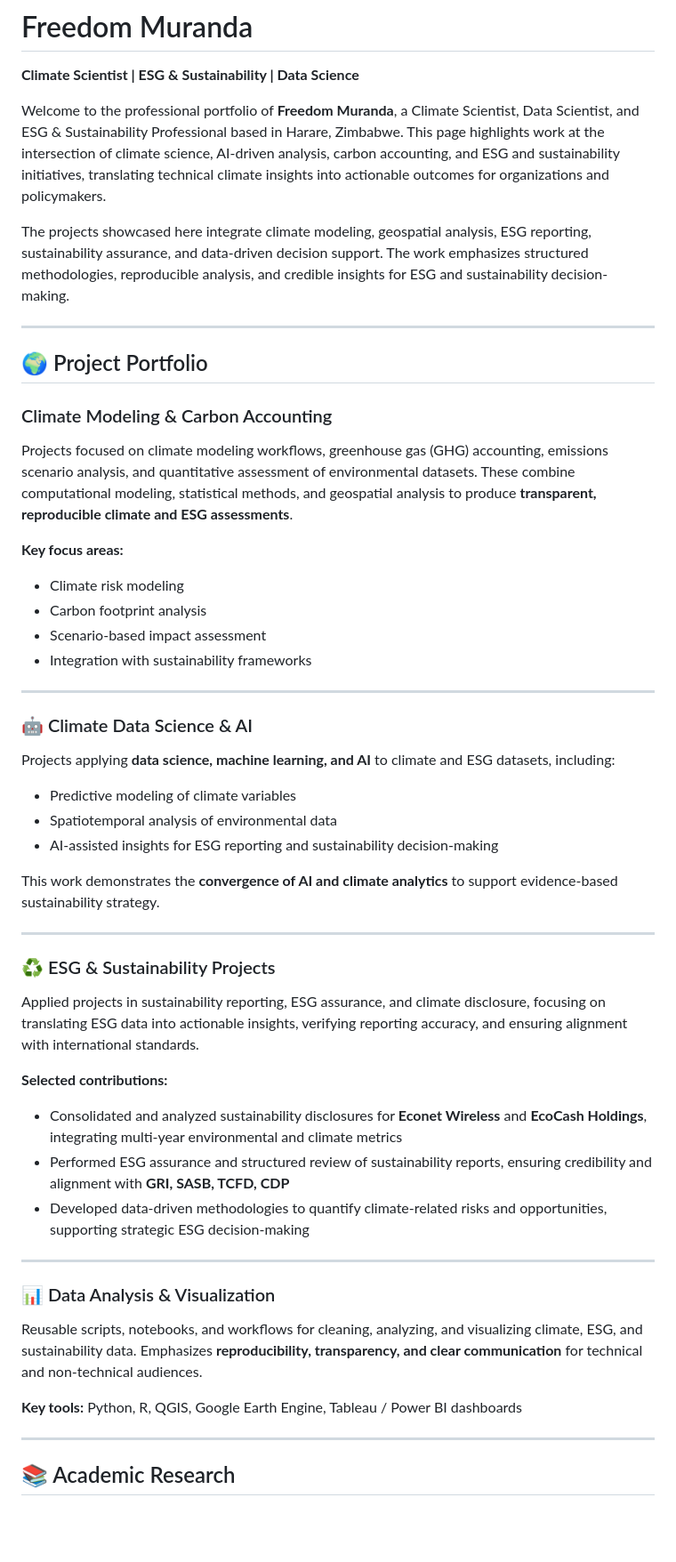
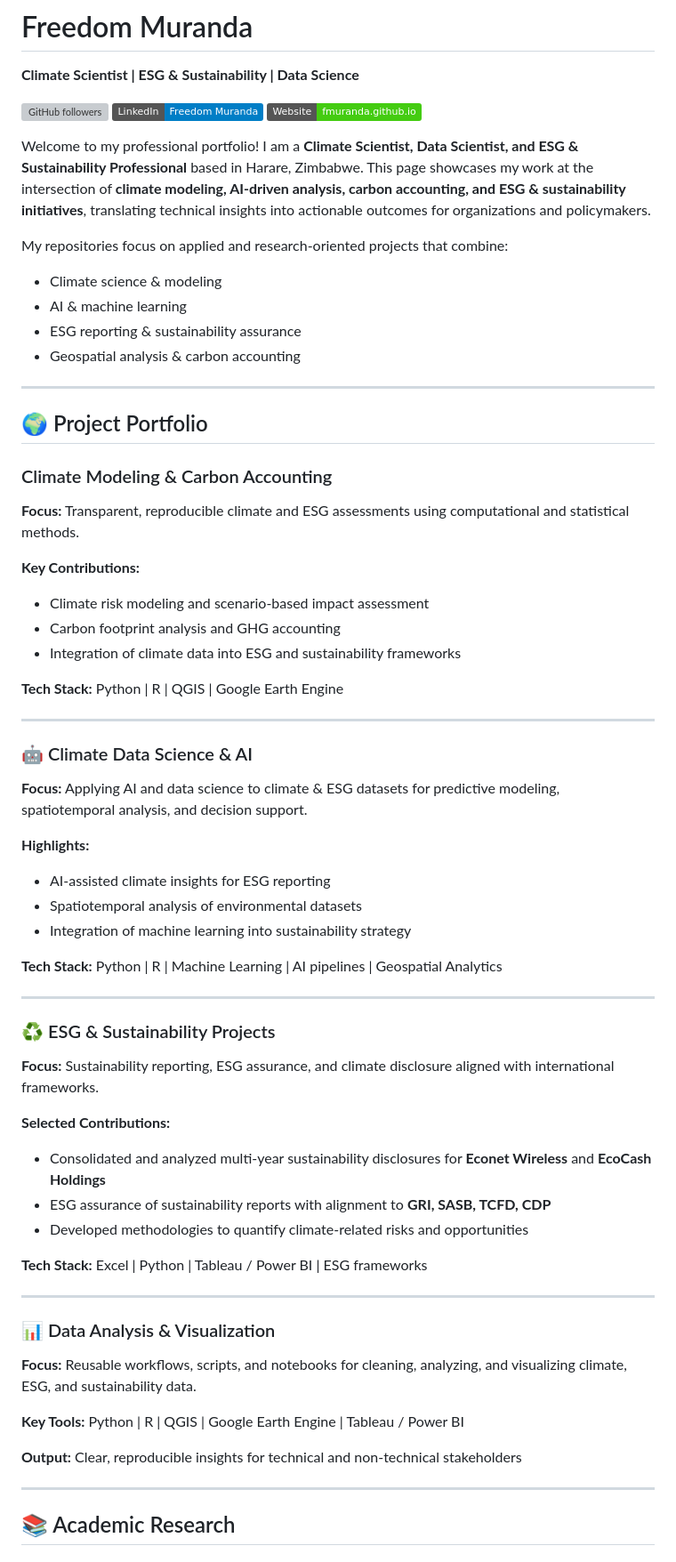
Before and after one commit to fmuranda/fmuranda.github.io, a Markdown page: README.md, the part around one of its changes. Shown at 89% size. Drawn GitHub-style; badges without logos; blank space fills up the shorter version; grey boxes are pictures that could not be loaded.

Commit message:
Revise README for improved clarity and presentation
Updated the README to enhance the presentation of the portfolio, including new badges, project descriptions, and improved formatting for clarity.

```diff
--- a/README.md
+++ b/README.md
@@ -1,49 +1,64 @@
 # Freedom Muranda
 **Climate Scientist | ESG & Sustainability | Data Science**
 
-Welcome to the professional portfolio of **Freedom Muranda**, a Climate Scientist, Data Scientist, and ESG & Sustainability Professional based in Harare, Zimbabwe. This page highlights work at the intersection of climate science, AI-driven analysis, carbon accounting, and ESG and sustainability initiatives, translating technical climate insights into actionable outcomes for organizations and policymakers.
+[![GitHub followers](https://img.shields.io/github/followers/fmuranda?style=social)](https://github.com/fmuranda)
+[![LinkedIn](https://img.shields.io/badge/LinkedIn-Freedom%20Muranda-blue?logo=linkedin)](https://www.linkedin.com/in/freedommuranda/)
+[![Website](https://img.shields.io/badge/Website-fmuranda.github.io-brightgreen)](https://fmuranda.github.io)
 
-The projects showcased here integrate climate modeling, geospatial analysis, ESG reporting, sustainability assurance, and data-driven decision support. The work emphasizes structured methodologies, reproducible analysis, and credible insights for ESG and sustainability decision-making.
+Welcome to my professional portfolio! I am a **Climate Scientist, Data Scientist, and ESG & Sustainability Professional** based in Harare, Zimbabwe. This page showcases my work at the intersection of **climate modeling, AI-driven analysis, carbon accounting, and ESG & sustainability initiatives**, translating technical insights into actionable outcomes for organizations and policymakers.
+
+My repositories focus on applied and research-oriented projects that combine:
+- Climate science & modeling
+- AI & machine learning
+- ESG reporting & sustainability assurance
+- Geospatial analysis & carbon accounting
 
 ---
 
 ## 🌍 Project Portfolio
 
 ### Climate Modeling & Carbon Accounting
-Projects focused on climate modeling workflows, greenhouse gas (GHG) accounting, emissions scenario analysis, and quantitative assessment of environmental datasets. These combine computational modeling, statistical methods, and geospatial analysis to produce **transparent, reproducible climate and ESG assessments**.
+**Focus:** Transparent, reproducible climate and ESG assessments using computational and statistical methods.
 
-**Key focus areas:**
-- Climate risk modeling
-- Carbon footprint analysis
-- Scenario-based impact assessment
-- Integration with sustainability frameworks
+**Key Contributions:**
+- Climate risk modeling and scenario-based impact assessment
+- Carbon footprint analysis and GHG accounting
+- Integration of climate data into ESG and sustainability frameworks
+
+**Tech Stack:** Python | R | QGIS | Google Earth Engine
 
 ---
 
 ### 🤖 Climate Data Science & AI
-Projects applying **data science, machine learning, and AI** to climate and ESG datasets, including:
-- Predictive modeling of climate variables
-- Spatiotemporal analysis of environmental data
-- AI-assisted insights for ESG reporting and sustainability decision-making
+**Focus:** Applying AI and data science to climate & ESG datasets for predictive modeling, spatiotemporal analysis, and decision support.
 
-This work demonstrates the **convergence of AI and climate analytics** to support evidence-based sustainability strategy.
+**Highlights:**
+- AI-assisted climate insights for ESG reporting
+- Spatiotemporal analysis of environmental datasets
+- Integration of machine learning into sustainability strategy
+
+**Tech Stack:** Python | R | Machine Learning | AI pipelines | Geospatial Analytics
 
 ---
 
 ### ♻️ ESG & Sustainability Projects
-Applied projects in sustainability reporting, ESG assurance, and climate disclosure, focusing on translating ESG data into actionable insights, verifying reporting accuracy, and ensuring alignment with international standards.
+**Focus:** Sustainability reporting, ESG assurance, and climate disclosure aligned with international frameworks.
 
-**Selected contributions:**
-- Consolidated and analyzed sustainability disclosures for **Econet Wireless** and **EcoCash Holdings**, integrating multi-year environmental and climate metrics
-- Performed ESG assurance and structured review of sustainability reports, ensuring credibility and alignment with **GRI, SASB, TCFD, CDP**
-- Developed data-driven methodologies to quantify climate-related risks and opportunities, supporting strategic ESG decision-making
+**Selected Contributions:**
+- Consolidated and analyzed multi-year sustainability disclosures for **Econet Wireless** and **EcoCash Holdings**
+- ESG assurance of sustainability reports with alignment to **GRI, SASB, TCFD, CDP**
+- Developed methodologies to quantify climate-related risks and opportunities
+
+**Tech Stack:** Excel | Python | Tableau / Power BI | ESG frameworks
 
 ---
 
 ### 📊 Data Analysis & Visualization
-Reusable scripts, notebooks, and workflows for cleaning, analyzing, and visualizing climate, ESG, and sustainability data. Emphasizes **reproducibility, transparency, and clear communication** for technical and non-technical audiences.
+**Focus:** Reusable workflows, scripts, and notebooks for cleaning, analyzing, and visualizing climate, ESG, and sustainability data.
 
-**Key tools:** Python, R, QGIS, Google Earth Engine, Tableau / Power BI dashboards
+**Key Tools:** Python | R | QGIS | Google Earth Engine | Tableau / Power BI
+
+**Output:** Clear, reproducible insights for technical and non-technical stakeholders
 
 ---
 
```
Also changed, not shown: other parts of README.md (+11 -8 lines).
